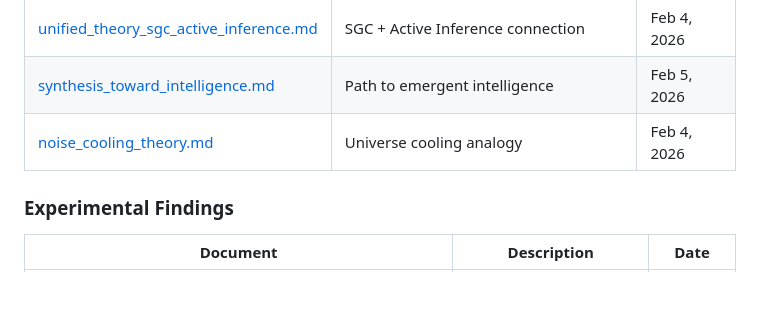
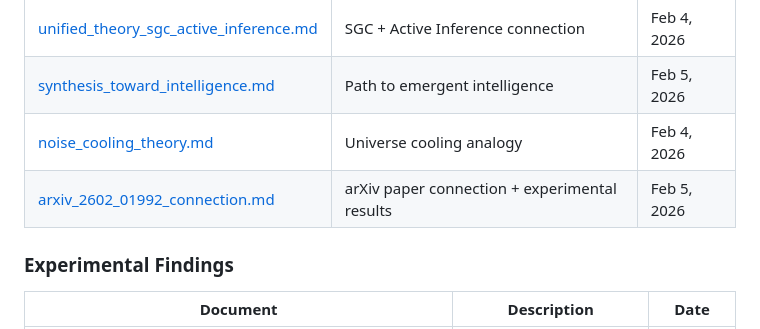
Before and after one commit to JasonShroyer/sgc-lean, a Markdown page: docs/INDEX.md, the part around the change. Rendered like a GitHub page; blank space fills up the shorter version.

Commit message:
docs: Add arXiv connection document to INDEX.md

```diff
--- a/docs/INDEX.md
+++ b/docs/INDEX.md
@@ -29,6 +29,7 @@ This index provides navigation through the SGC documentation. Start with `RESEAR
 | [unified_theory_sgc_active_inference.md](unified_theory_sgc_active_inference.md) | SGC + Active Inference connection | Feb 4, 2026 |
 | [synthesis_toward_intelligence.md](synthesis_toward_intelligence.md) | Path to emergent intelligence | Feb 5, 2026 |
 | [noise_cooling_theory.md](noise_cooling_theory.md) | Universe cooling analogy | Feb 4, 2026 |
+| [arxiv_2602_01992_connection.md](arxiv_2602_01992_connection.md) | arXiv paper connection + experimental results | Feb 5, 2026 |
 
 ### Experimental Findings
 
```
